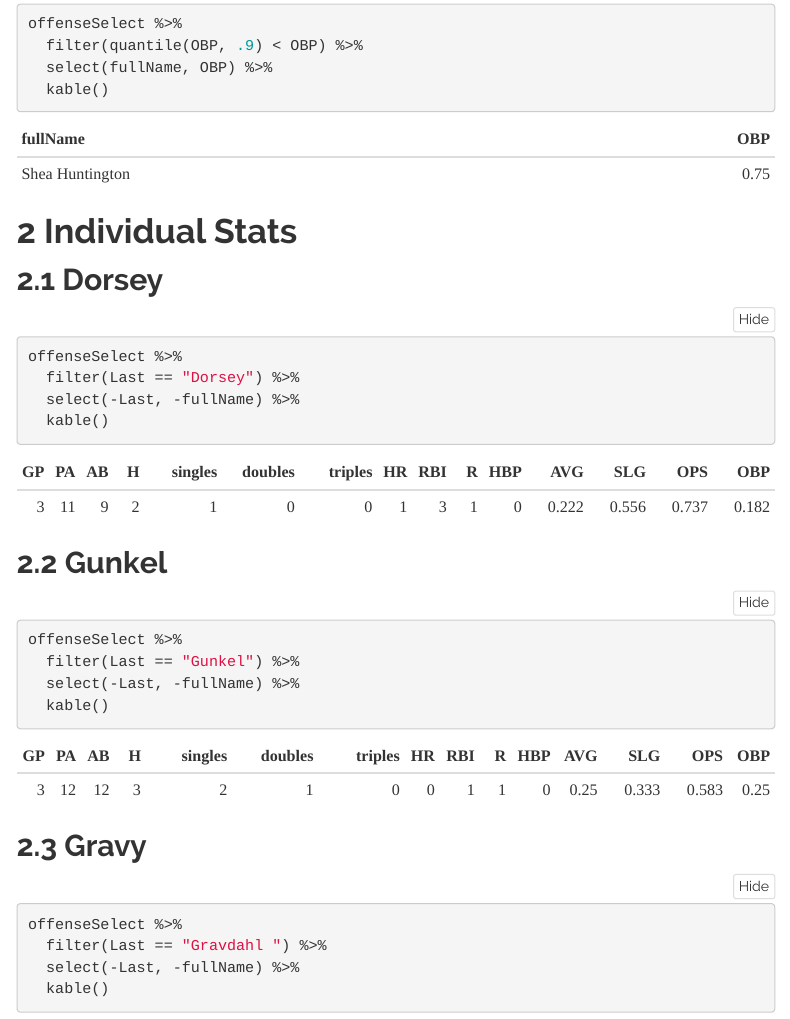
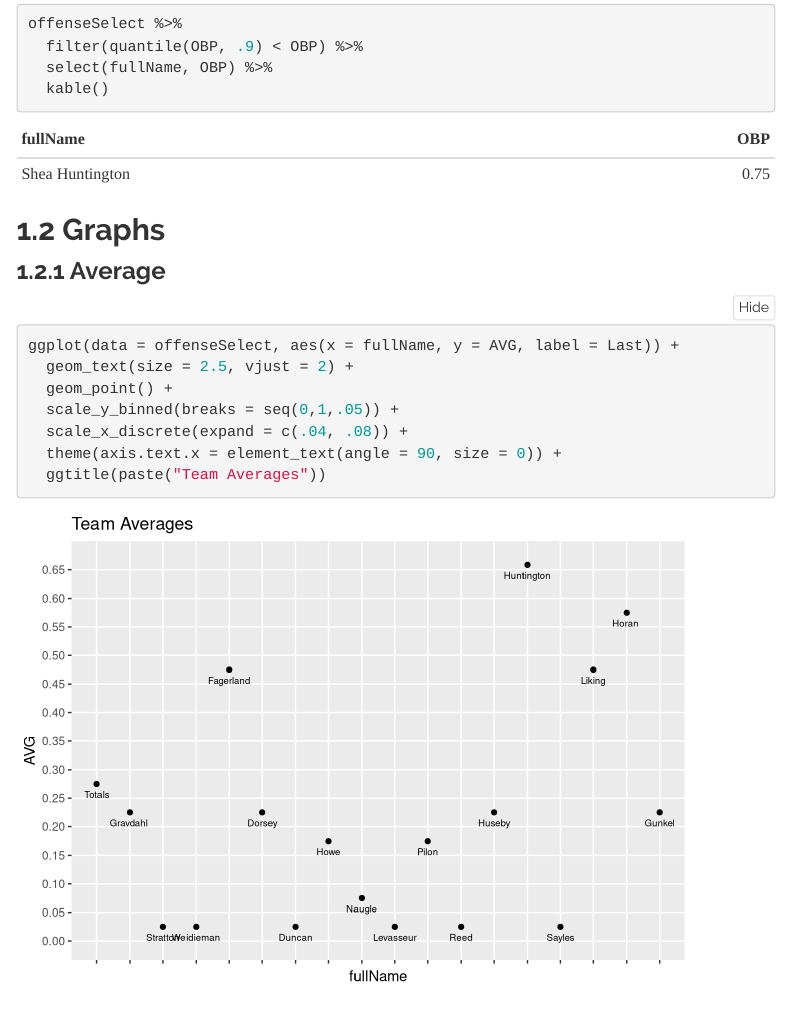
Before and after one commit to bmswnson/Mudcats, an R Markdown document (offense.Rmd): the page in a window 1100 px wide, from 930 px down before the commit and from 960 px down after it, so that both start at the same text. Rendered offline with R 4.5, knitr and Pandoc, with nearby package versions; folded parts are opened; a font, style sheet, LaTeX package, included part or bibliography that could not be used is replaced or left out; menus at the side of the page are left out.

Commit message:
20220611_updates to offense script

````diff
--- a/offense.Rmd
+++ b/offense.Rmd
@@ -72,6 +74,19 @@ offenseSelect %>%
   kable()
 ```
 
+## Graphs
+
+### Average
+```{r}
+ggplot(data = offenseSelect, aes(x = fullName, y = AVG, label = Last)) +
+  geom_text(size = 2.5, vjust = 2) +
+  geom_point() +
+  scale_y_binned(breaks = seq(0,1,.05)) +
+  scale_x_discrete(expand = c(.04, .08)) +
+  theme(axis.text.x = element_text(angle = 90, size = 0)) +
+  ggtitle(paste("Team Averages"))
+
+```
 
 
 
````
Also changed, not shown: Defense.Rmd (+1 -0 lines), offense.Rmd (6 more changed lines), 1 other file.
